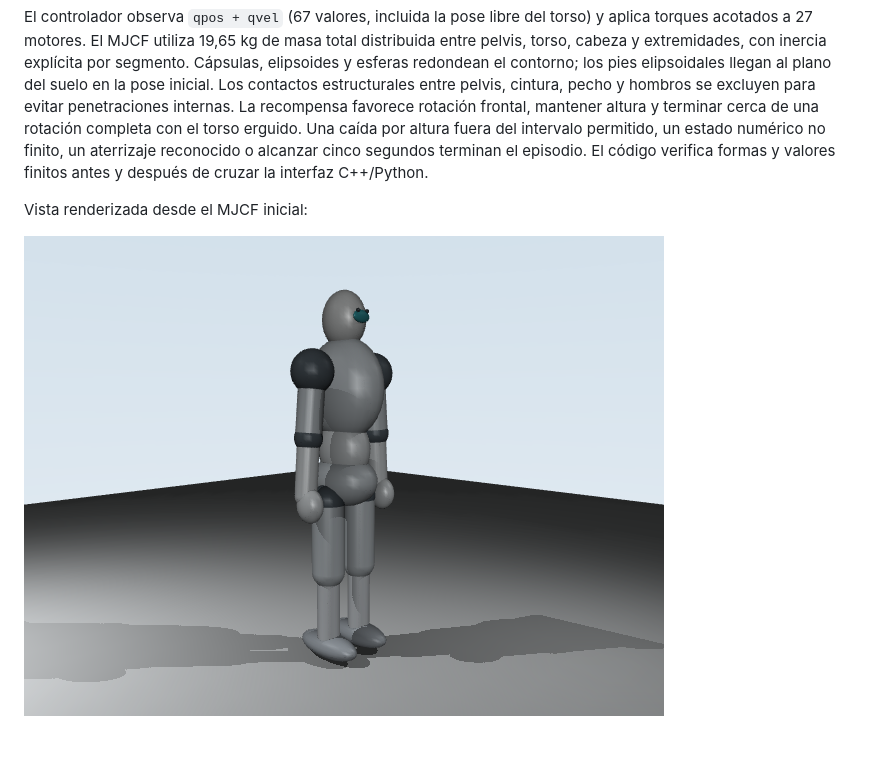
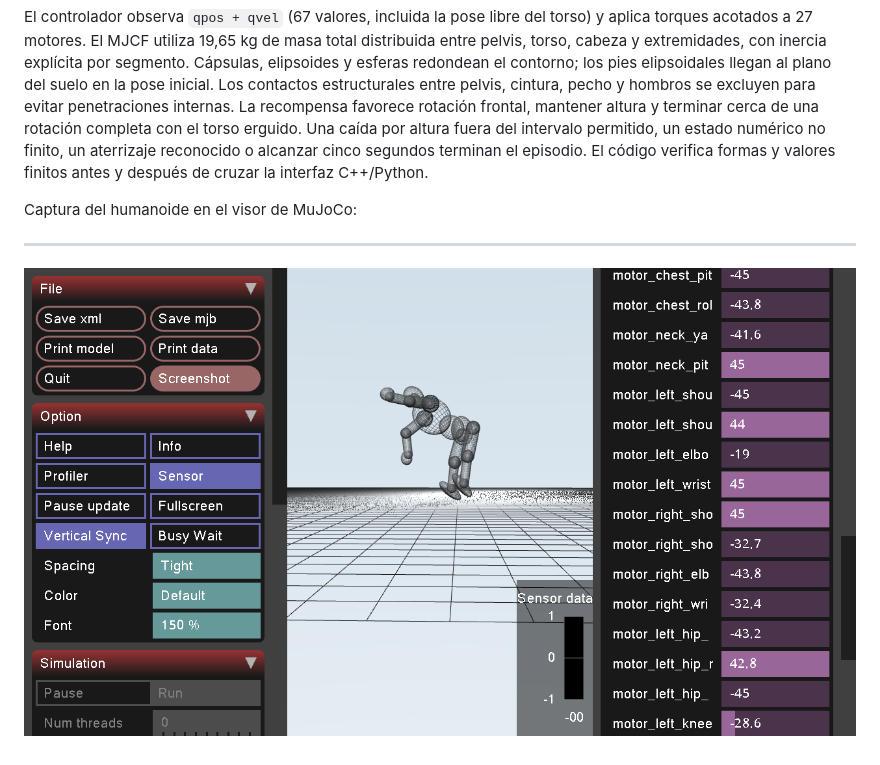
Before and after one commit to Duran24062005/flipping-robot, a Markdown page: README.md, the part around one of its changes. Drawn GitHub-style; pictures changed too: assets/screenshots/screenshot.png (added).

Commit message:
docs: :memo: actualizar captura del visor de MuJoCo

```diff
--- a/README.md
+++ b/README.md
@@ -81,6 +85,7 @@ El nuevo modelo tiene 27 motores y produce observaciones de 67 valores. El check
 
 El controlador observa `qpos + qvel` (67 valores, incluida la pose libre del torso) y aplica torques acotados a 27 motores. El MJCF utiliza 19,65 kg de masa total distribuida entre pelvis, torso, cabeza y extremidades, con inercia explícita por segmento. Cápsulas, elipsoides y esferas redondean el contorno; los pies elipsoidales llegan al plano del suelo en la pose inicial. Los contactos estructurales entre pelvis, cintura, pecho y hombros se excluyen para evitar penetraciones internas. La recompensa favorece rotación frontal, mantener altura y terminar cerca de una rotación completa con el torso erguido. Una caída por altura fuera del intervalo permitido, un estado numérico no finito, un aterrizaje reconocido o alcanzar cinco segundos terminan el episodio. El código verifica formas y valores finitos antes y después de cruzar la interfaz C++/Python.
 
-Vista renderizada desde el MJCF inicial:
+Captura del humanoide en el visor de MuJoCo:
 
-![Humanoide minimalista en la pose inicial](docs/humanoid-preview.png)
+---
+![Humanoide minimalista en el visor de MuJoCo](assets/screenshots/screenshot.png)
```
Also changed, not shown: other parts of README.md (+4 -0 lines).
